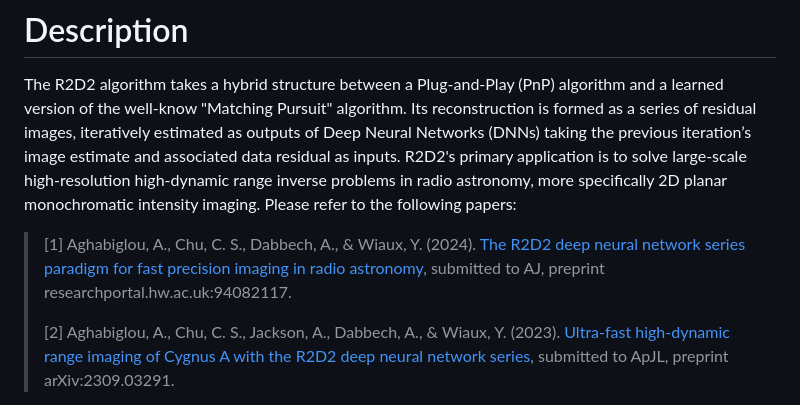
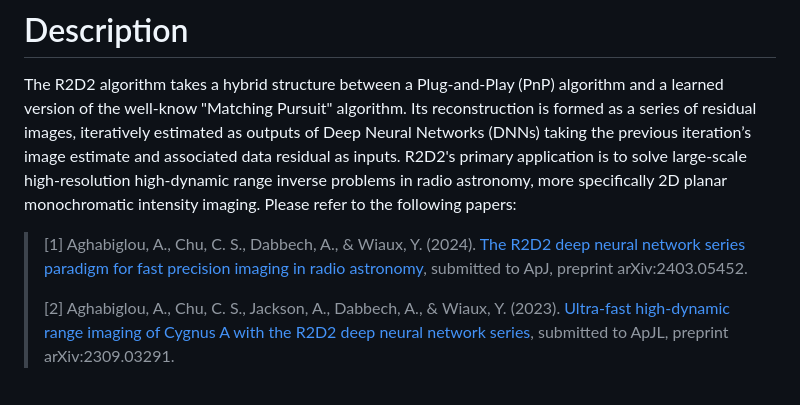
Before and after one commit to basp-group/R2D2-SII, a Markdown page: README.md, the part around the change. Drawn GitHub-style.

```diff
--- a/README.md
+++ b/README.md
@@ -4,7 +4,7 @@
 The R2D2 algorithm takes a hybrid structure between a Plug-and-Play (PnP) algorithm and a learned version of the well-know "Matching Pursuit" algorithm. Its reconstruction is formed as a series of residual images, iteratively estimated as outputs of Deep Neural Networks (DNNs) taking the previous iteration’s image estimate and associated data residual as inputs. R2D2's primary application is to solve large-scale high-resolution high-dynamic range inverse problems in radio astronomy, more specifically 2D planar monochromatic intensity imaging.
 Please refer to the following papers:
 
->[1] Aghabiglou, A., Chu, C. S., Dabbech, A., & Wiaux, Y. (2024). [The R2D2 deep neural network series paradigm for fast precision imaging in radio astronomy](https://researchportal.hw.ac.uk/en/publications/ultra-fast-residual-to-residual-dnn-series-for-high-dynamic-range), submitted to AJ, preprint researchportal.hw.ac.uk:94082117.
+>[1] Aghabiglou, A., Chu, C. S., Dabbech, A., & Wiaux, Y. (2024). [The R2D2 deep neural network series paradigm for fast precision imaging in radio astronomy](https://researchportal.hw.ac.uk/en/publications/ultra-fast-residual-to-residual-dnn-series-for-high-dynamic-range), submitted to ApJ, preprint arXiv:2403.05452.
 >
 >[2] Aghabiglou, A., Chu, C. S., Jackson, A., Dabbech, A., & Wiaux, Y. (2023). [Ultra-fast high-dynamic range imaging of Cygnus A with the R2D2 deep neural network series](https://arxiv.org/abs/2309.03291), submitted to ApJL, preprint arXiv:2309.03291.
 >
```
